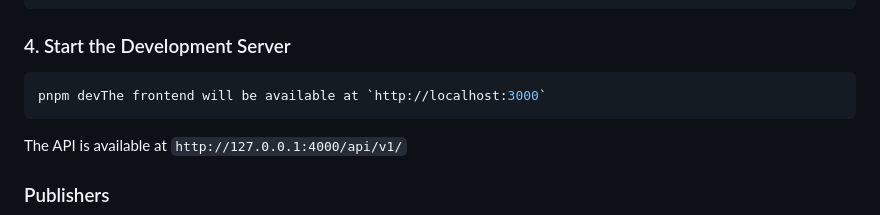
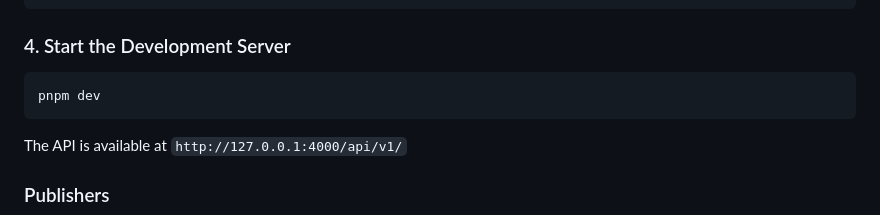
Before and after one commit to agunglakss/loan_management_system, a Markdown page: README.md, the part around the change. GitHub-like rendering.

Commit message:
fix: changes content readme file

````diff
--- a/README.md
+++ b/README.md
@@ -85,7 +85,7 @@ PORT=4000
 ```
 ### 4. Start the Development Server
 ```bash
-pnpm devThe frontend will be available at `http://localhost:3000`
+pnpm dev
 ```
 
 The API is available at `http://127.0.0.1:4000/api/v1/`
````
